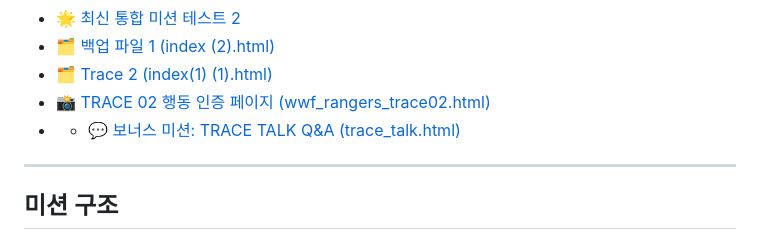
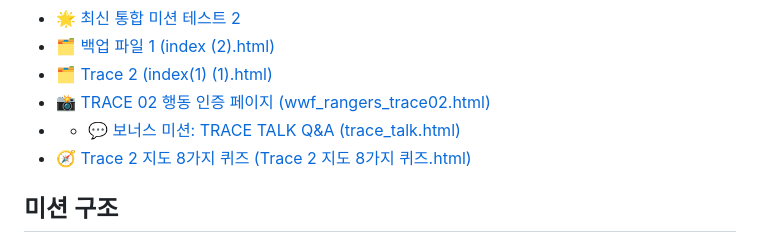
Before and after one commit to mission2027vision/challenges, a Markdown page: README.md, the part around the change. GitHub-like rendering.

```diff
--- a/README.md
+++ b/README.md
@@ -15,7 +15,8 @@
 * [🗂️ Trace 2 (index(1) (1).html)](https://mission2027vision.github.io/challenges/index(1)%20(1).html)
 * 📸 [TRACE 02 행동 인증 페이지 (wwf_rangers_trace02.html)](https://mission2027vision.github.io/challenges/wwf_rangers_trace02.html)
 * * 💬 [보너스 미션: TRACE TALK Q&A (trace_talk.html)](https://mission2027vision.github.io/challenges/trace_talk.html)
----
+* 🧭 [Trace 2 지도 8가지 퀴즈 (Trace 2 지도 8가지 퀴즈.html)](Trace%202%20지도%208가지%20퀴즈.html)
+
 
 ## 미션 구조
 
```
